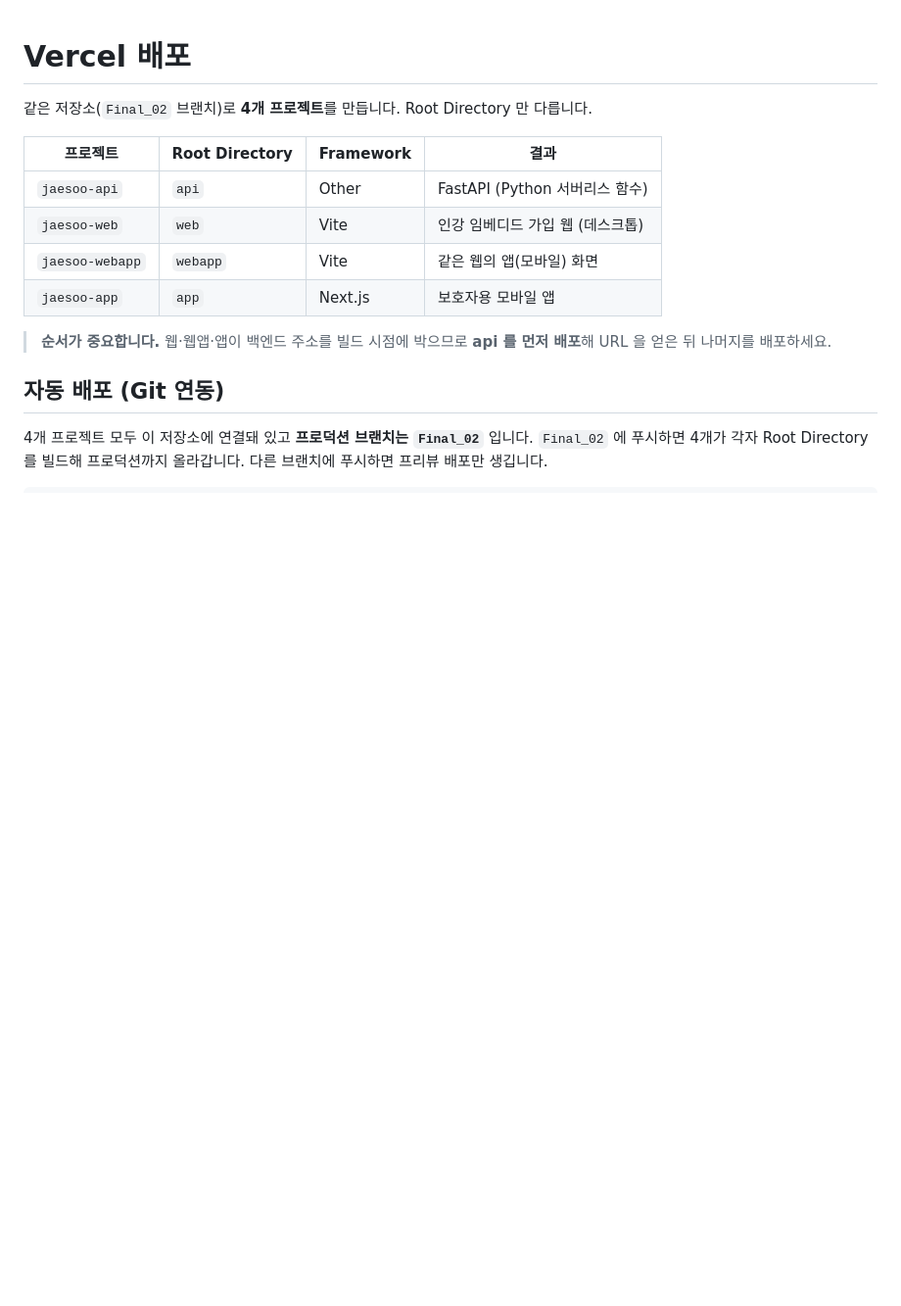
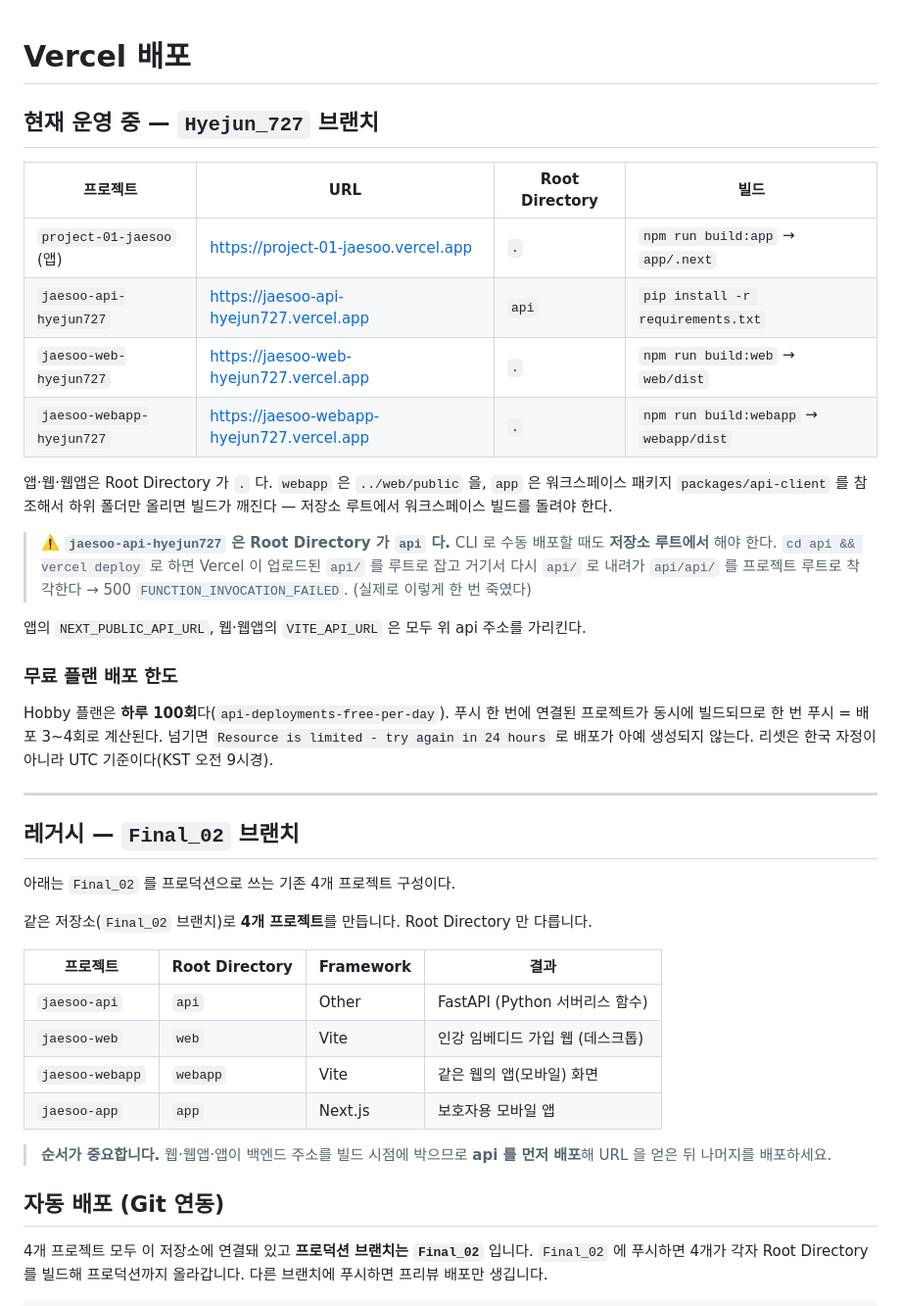
Before and after one commit to Parkhyejun0111/Project_01_Jaesoo, a Markdown page: DEPLOY.md, the part around the change. Shown at 98% size. Drawn GitHub-style; blank space fills up the shorter version.

Commit message:
docs: 현재 Hyejun_727 배포 구성을 DEPLOY.md 에 기록
4개 프로젝트의 URL·Root Directory·빌드 명령을 적는다. 기존 내용은 Final_02
기준이라 '레거시' 절로 내렸다.

특히 jaesoo-api-hyejun727 은 Root Directory 가 api 라, CLI 수동 배포도 저장소
루트에서 해야 한다는 걸 명시한다 — api/ 안에서 배포했다가 api/api/ 를 루트로
착각해 500 을 낸 적이 있다.

무료 플랜 일일 100회 한도와 UTC 기준 리셋도 함께 적어 둔다.

```diff
--- a/DEPLOY.md
+++ b/DEPLOY.md
@@ -1,4 +1,38 @@
 # Vercel 배포
+
+## 현재 운영 중 — `Hyejun_727` 브랜치
+
+| 프로젝트 | URL | Root Directory | 빌드 |
+|---|---|---|---|
+| `project-01-jaesoo` (앱) | https://project-01-jaesoo.vercel.app | `.` | `npm run build:app` → `app/.next` |
+| `jaesoo-api-hyejun727` | https://jaesoo-api-hyejun727.vercel.app | `api` | `pip install -r requirements.txt` |
+| `jaesoo-web-hyejun727` | https://jaesoo-web-hyejun727.vercel.app | `.` | `npm run build:web` → `web/dist` |
+| `jaesoo-webapp-hyejun727` | https://jaesoo-webapp-hyejun727.vercel.app | `.` | `npm run build:webapp` → `webapp/dist` |
+
+앱·웹·웹앱은 Root Directory 가 `.` 다. `webapp` 은 `../web/public` 을, `app` 은
+워크스페이스 패키지 `packages/api-client` 를 참조해서 하위 폴더만 올리면 빌드가
+깨진다 — 저장소 루트에서 워크스페이스 빌드를 돌려야 한다.
+
+> ⚠️ **`jaesoo-api-hyejun727` 은 Root Directory 가 `api` 다.** CLI 로 수동 배포할
+> 때도 **저장소 루트에서** 해야 한다. `cd api && vercel deploy` 로 하면 Vercel 이
+> 업로드된 `api/` 를 루트로 잡고 거기서 다시 `api/` 로 내려가 `api/api/` 를
+> 프로젝트 루트로 착각한다 → 500 `FUNCTION_INVOCATION_FAILED`.
+> (실제로 이렇게 한 번 죽였다)
+
+앱의 `NEXT_PUBLIC_API_URL`, 웹·웹앱의 `VITE_API_URL` 은 모두 위 api 주소를 가리킨다.
+
+### 무료 플랜 배포 한도
+
+Hobby 플랜은 **하루 100회**다(`api-deployments-free-per-day`). 푸시 한 번에 연결된
+프로젝트가 동시에 빌드되므로 한 번 푸시 = 배포 3~4회로 계산된다. 넘기면
+`Resource is limited - try again in 24 hours` 로 배포가 아예 생성되지 않는다.
+리셋은 한국 자정이 아니라 UTC 기준이다(KST 오전 9시경).
+
+---
+
+## 레거시 — `Final_02` 브랜치
+
+아래는 `Final_02` 를 프로덕션으로 쓰는 기존 4개 프로젝트 구성이다.
 
 같은 저장소(`Final_02` 브랜치)로 **4개 프로젝트**를 만듭니다. Root Directory 만 다릅니다.
 
```
